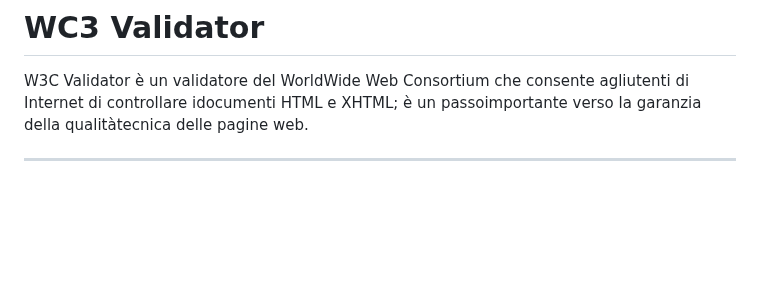
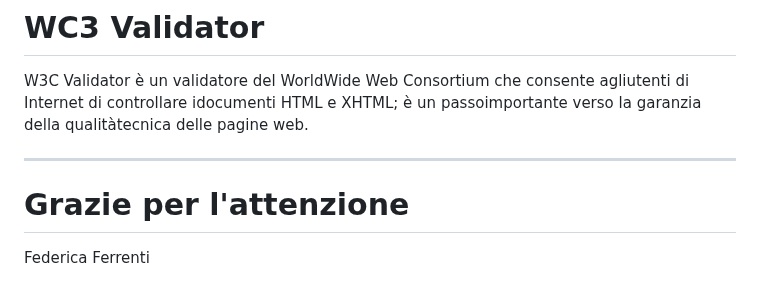
Before and after one commit to federica100/progetto-E-COMMERCE, a Markdown page: intro/slide.md, the part around one of its changes. Drawn GitHub-style; blank space fills up the shorter version.

```diff
--- a/intro/slide.md
+++ b/intro/slide.md
@@ -330,3 +333,6 @@ W3C Validator
 è un passoimportante verso la garanzia della qualitàtecnica delle pagine web.
 
 ---
+
+# Grazie per l'attenzione
+Federica Ferrenti
```
Also changed, not shown: other parts of intro/slide.md (+11 -8 lines).
